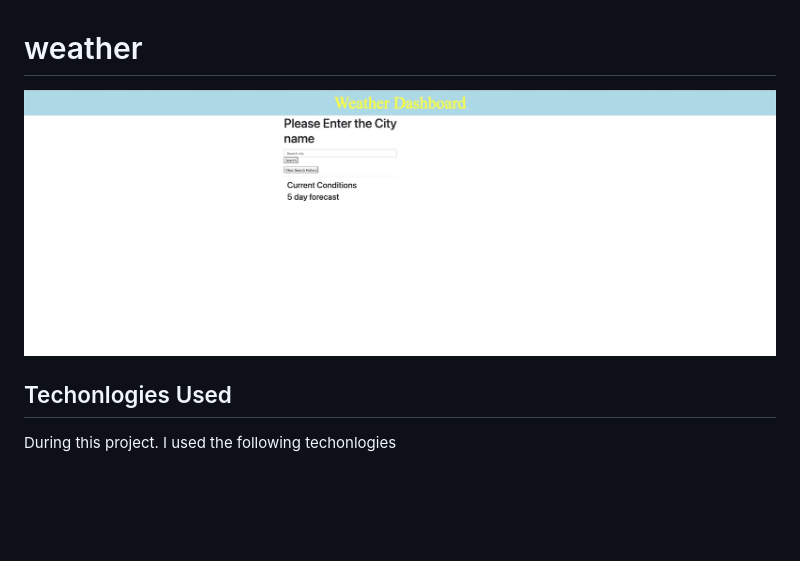
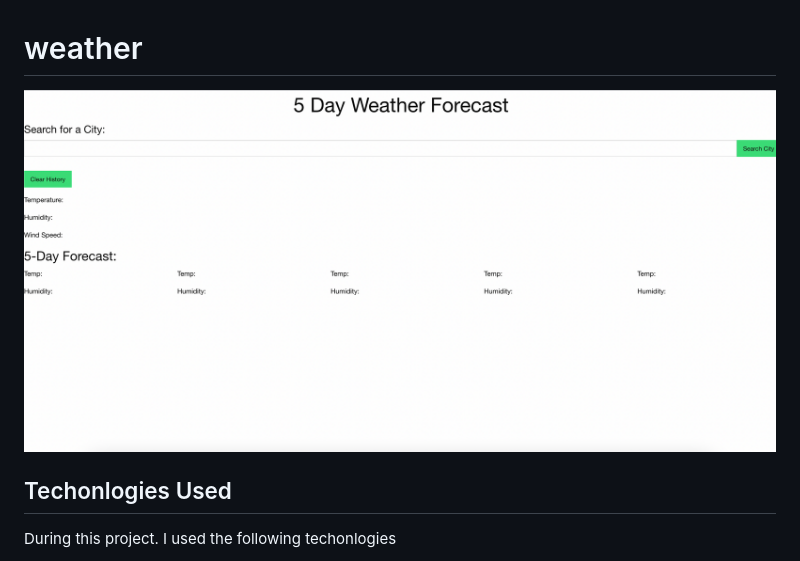
Before and after one commit to rlee7029/module6-weather-dashboard, a Markdown page: README.md, the part around the change. Drawn GitHub-style; pictures changed too: assets/img/IMG1.JPEG, assets/img/Img2.jpeg (added); blank space fills up the shorter version.

```diff
--- a/README.md
+++ b/README.md
@@ -1,6 +1,6 @@
 # weather
 
-![site](./assets/img/IMG1.JPEG)
+![site](./assets/img/Img2.jpeg)
 
 ## Techonlogies Used
 During this project. I used the following techonlogies
```
Also changed, not shown: 4 other files.
